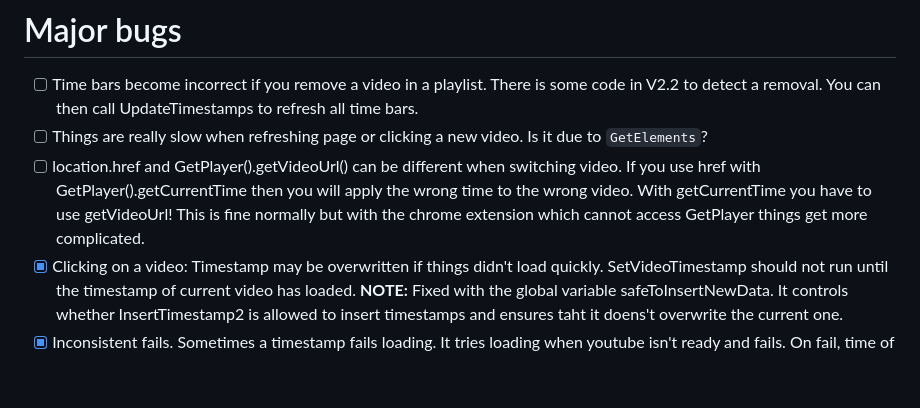
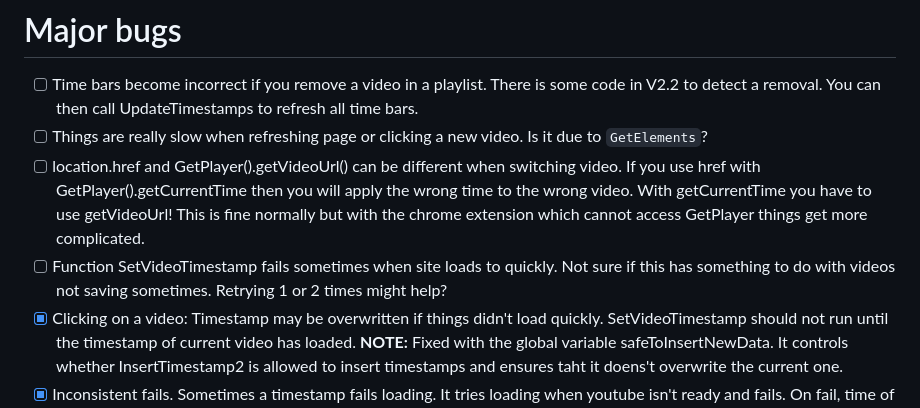
Before and after one commit to Emarioo/YoutubeTimebars, a Markdown page: docs/Todo.md, the part around the change. Rendered like a GitHub page; blank space fills up the shorter version.

```diff
--- a/docs/Todo.md
+++ b/docs/Todo.md
@@ -4,6 +4,7 @@ There are some many bugs that need to be fixed. The timebars does not appear whe
 - [ ] Time bars become incorrect if you remove a video in a playlist. There is some code in V2.2 to detect a removal. You can then call UpdateTimestamps to refresh all time bars.
 - [ ] Things are really slow when refreshing page or clicking a new video. Is it due to `GetElements`?
 - [ ] location.href and GetPlayer().getVideoUrl() can be different when switching video. If you use href with GetPlayer().getCurrentTime then you will apply the wrong time to the wrong video. With getCurrentTime you have to use getVideoUrl! This is fine normally but with the chrome extension which cannot access GetPlayer things get more complicated.
+- [ ] Function SetVideoTimestamp fails sometimes when site loads to quickly. Not sure if this has something to do with videos not saving sometimes. Retrying 1 or 2 times might help?
 - [x] Clicking on a video: Timestamp may be overwritten if things didn't load quickly. SetVideoTimestamp should not run until the timestamp of current video has loaded. **NOTE:** Fixed with the global variable safeToInsertNewData. It controls whether InsertTimestamp2 is allowed to insert timestamps and ensures taht it doens't overwrite the current one.
 - [x] Inconsistent fails. Sometimes a timestamp fails loading. It tries loading when youtube isn't ready and fails. On fail, time of video isn't saved and that's where the inconsistencies come from. Really annoying please fix this. There are some errors like "properties of undefined, children" I assume it loaded to fast and the element was undefined.
 - [x] GetPlayer().getCurrentTime is null when using chrome extension. Using document.getElementsByClassName("ytp-time-current") works but will detect the time of an advertisement. It fixes itself when the video shows upbecause it will replace the time and duration.
```
